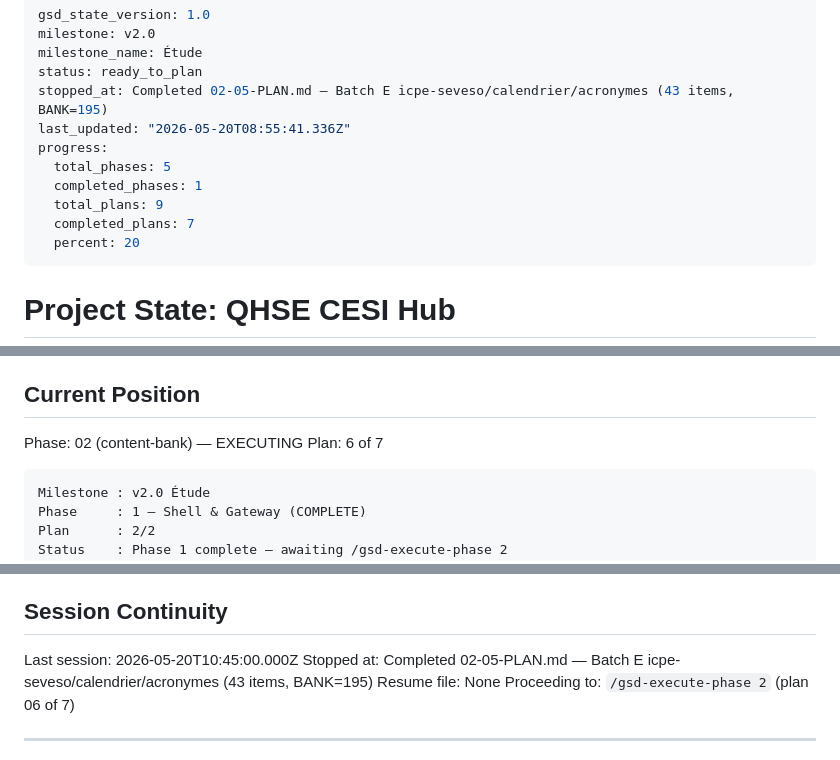
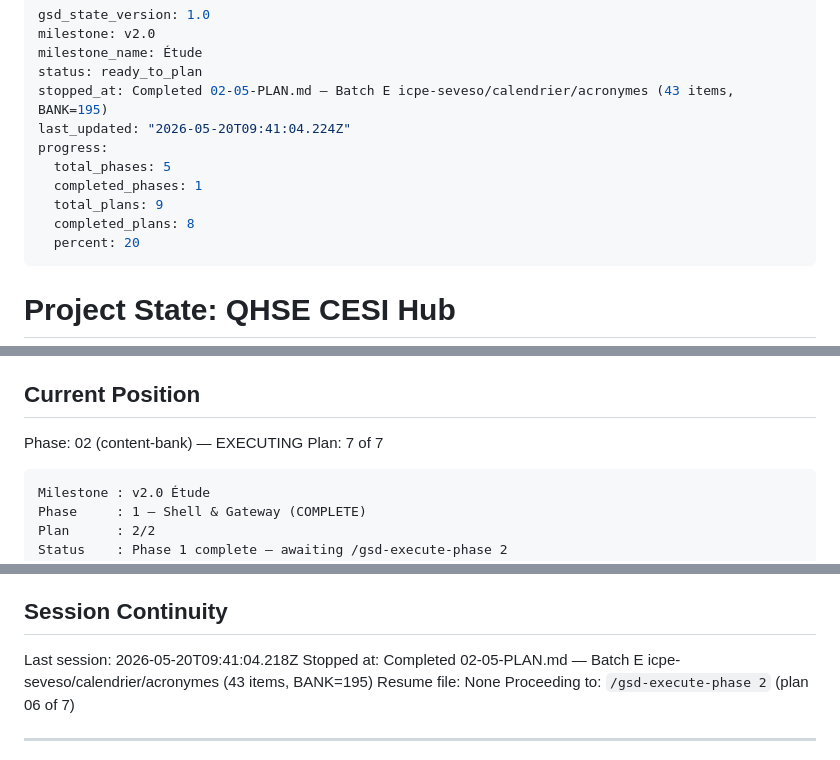
Before and after one commit to Ivyx-hue/mes-apps-claude, a Markdown page: .planning/STATE.md, 3 parts joined by grey strips. GitHub-like rendering.

Commit message:
docs(02-06): complete Batch F plan — metiers/rncp/deferred-acronymes + SUMMARY
- SUMMARY documents: H1523 correction, static-source SPA fallback strategy,
  VAE F2412→F2401 fix, all 6 deferred acronymes absorbed (20→26), BANK.length=226
- STATE.md: plan advanced to 7/7, session recorded
- ROADMAP.md: phase 2 progress updated (6/7 summaries complete)

````diff
--- a/.planning/STATE.md
+++ b/.planning/STATE.md
@@ -4,12 +4,12 @@ milestone: v2.0
 milestone_name: Étude
 status: ready_to_plan
 stopped_at: Completed 02-05-PLAN.md — Batch E icpe-seveso/calendrier/acronymes (43 items, BANK=195)
-last_updated: "2026-05-20T08:55:41.336Z"
+last_updated: "2026-05-20T09:41:04.224Z"
 progress:
   total_phases: 5
   completed_phases: 1
   total_plans: 9
-  completed_plans: 7
+  completed_plans: 8
   percent: 20
 ---
 
@@ -33,7 +33,7 @@ See: `.planning/PROJECT.md` (updated 2026-05-16 after v1.0)
 ## Current Position
 
 Phase: 02 (content-bank) — EXECUTING
-Plan: 6 of 7
+Plan: 7 of 7
 
 ```
 Milestone : v2.0 Étude
@@ -90,7 +90,7 @@ None. v1.0 closed clean; v2.0 roadmap approved; ready to plan Phase 1.
 
 ## Session Continuity
 
-Last session: 2026-05-20T10:45:00.000Z
+Last session: 2026-05-20T09:41:04.218Z
 Stopped at: Completed 02-05-PLAN.md — Batch E icpe-seveso/calendrier/acronymes (43 items, BANK=195)
 Resume file: None
 Proceeding to: `/gsd-execute-phase 2` (plan 06 of 7)
````
Also changed, not shown: .planning/ROADMAP.md (+2 -2 lines), 1 other file.
